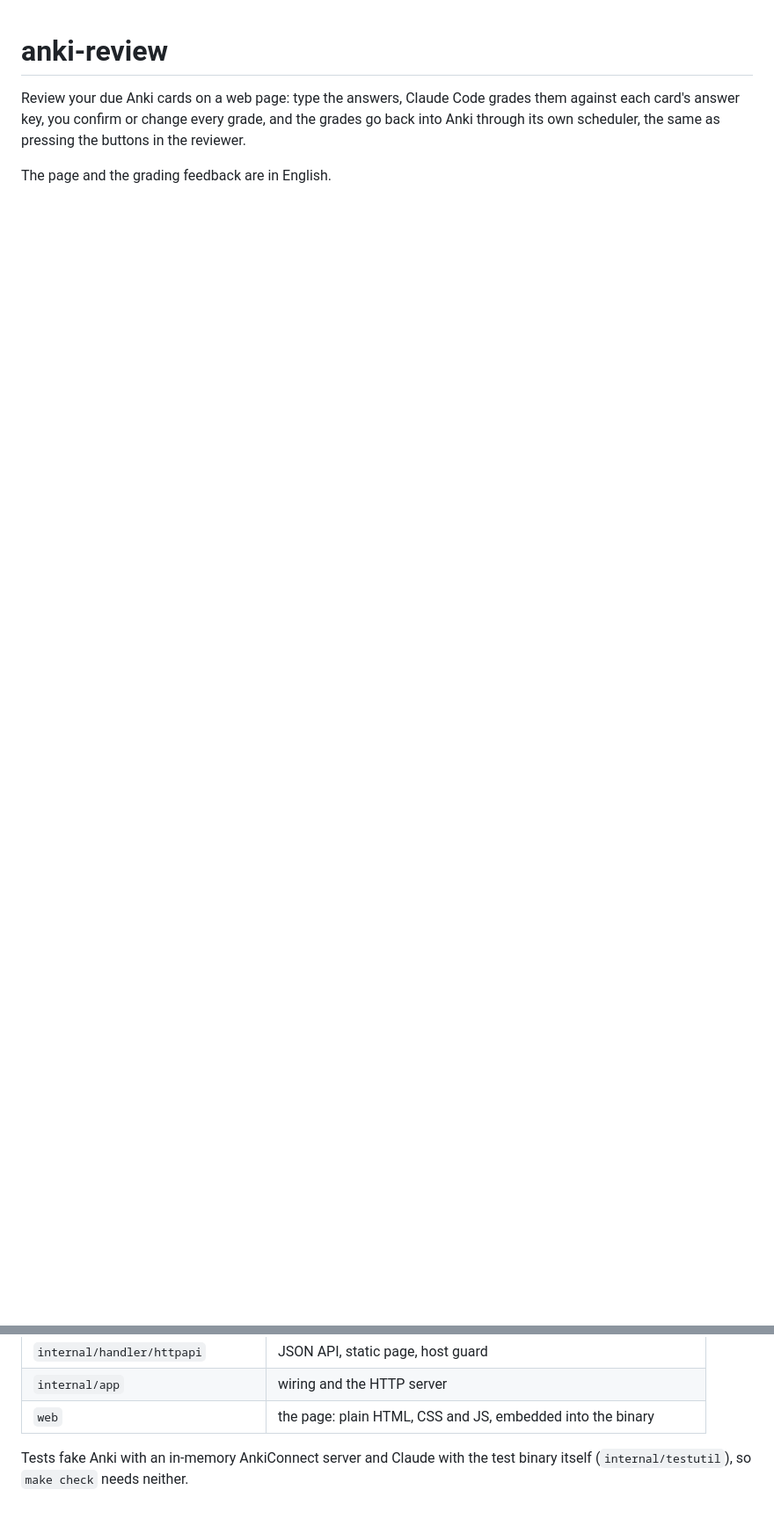
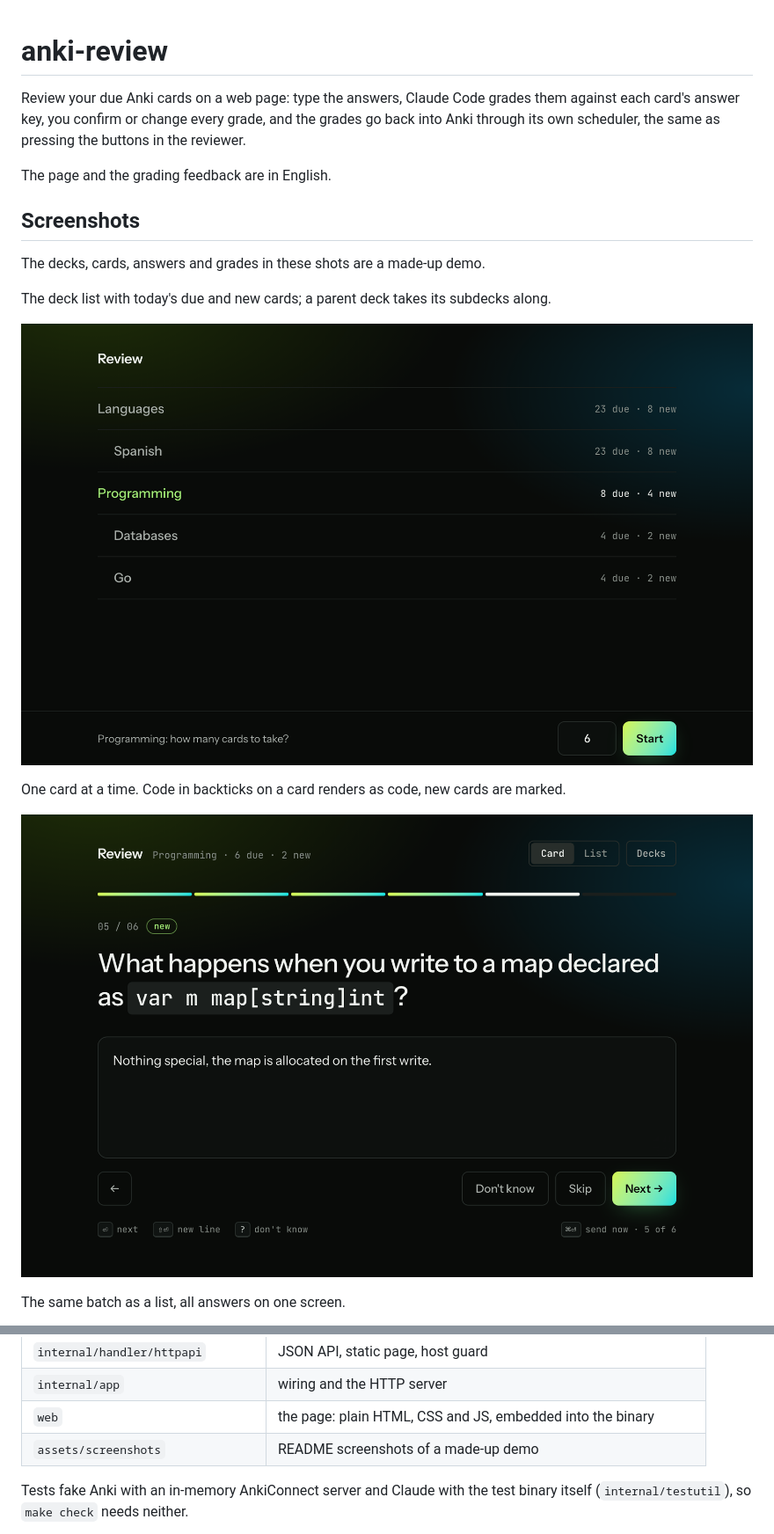
Before and after one commit to scv3lqq/anki-review, a Markdown page: README.md, 2 parts joined by grey strips. Shown at 88% size. Rendered like a GitHub page; pictures changed too: assets/screenshots/card.png (added), assets/screenshots/decks.png (added); blank space fills up the shorter version.

Commit message:
docs: add screenshots to readme

```diff
--- a/README.md
+++ b/README.md
@@ -5,3 +5,18 @@ card's answer key, you confirm or change every grade, and the grades go back int
 scheduler, the same as pressing the buttons in the reviewer.
 
 The page and the grading feedback are in English.
+
+## Screenshots
+
+The decks, cards, answers and grades in these shots are a made-up demo.
+
+The deck list with today's due and new cards; a parent deck takes its subdecks along.
+
+![Deck list with due and new card counts](assets/screenshots/decks.png)
+
+One card at a time. Code in backticks on a card renders as code, new cards are marked.
+
+![Typing the answer to a card](assets/screenshots/card.png)
+
+The same batch as a list, all answers on one screen.
+
@@ -115,6 +136,7 @@ make check   # golangci-lint v2 and go test -race
 | `internal/handler/httpapi` | JSON API, static page, host guard |
 | `internal/app` | wiring and the HTTP server |
 | `web` | the page: plain HTML, CSS and JS, embedded into the binary |
+| `assets/screenshots` | README screenshots of a made-up demo |
 
 Tests fake Anki with an in-memory AnkiConnect server and Claude with the test binary itself
 (`internal/testutil`), so `make check` needs neither.
```
Also changed, not shown: other parts of README.md (+6 -0 lines), assets/screenshots/list.png (added), assets/screenshots/results.png (added).
